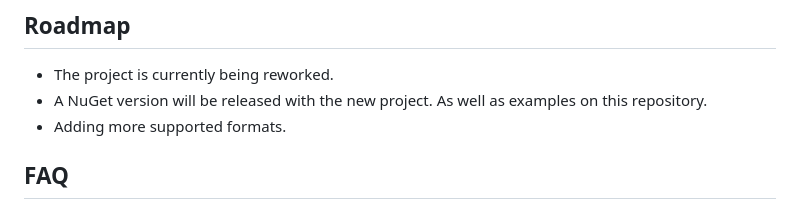
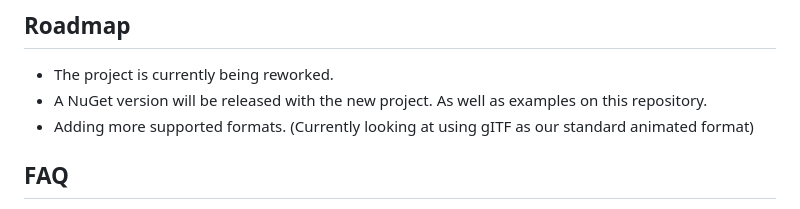
Before and after one commit to jeremjlr/MulDisplay, a Markdown page: README.md, the part around the change. GitHub-like rendering.

```diff
--- a/README.md
+++ b/README.md
@@ -41,7 +41,7 @@ You can then use myDrawingControl and myDrawingControl.DrawingContext to use all
 <ul>
   <li>The project is currently being reworked.</li>
   <li>A NuGet version will be released with the new project. As well as examples on this repository.</li>
-  <li>Adding more supported formats.</li>
+  <li>Adding more supported formats. (Currently looking at using gITF as our standard animated format)</li>
 </ul>
 
 ## FAQ
```
